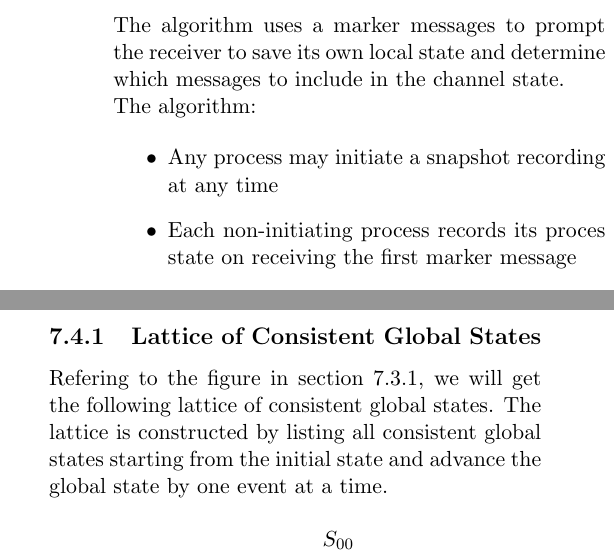
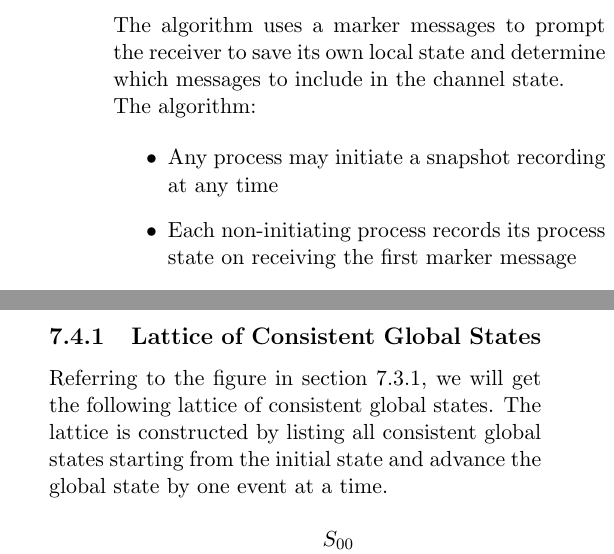
Before and after one commit to Andyccs/CZ4013-distributed-system-summary, a LaTeX document (main.tex, which reads time_global.tex): two parts of the columns of page 19 of 25, joined at a grey line, cut so that both start at the same text. Compiled offline with pdfLaTeX.

Commit message:
typo - time_global

```diff
--- a/time_global.tex
+++ b/time_global.tex
@@ -306,7 +306,7 @@ roundnode/.style={circle, draw=black, thick, minimum size=0.3cm},
 
 \begin{itemize}
   \item Any process may initiate a snapshot recording at any time
-  \item Each non-initiating process records its proces state on receiving the first marker message
+  \item Each non-initiating process records its process state on receiving the first marker message
   \item If $p_j$ is the initiating process, $p_j$ initiates the messages arriving on channel $c_{i\rightarrow j}$ between $p_j$ initiates the snapshot recording and receives the marker message from $p_i$
   \item If $p_j$ is non-initiating process and $c_{i\rightarrow j}$ is the channel through which $p_j$ receives its first marker message, $c_{i\rightarrow j}$ state is recorded as an empty set
   \item If $p_j$ is non-initiating process and $c_{i\rightarrow j}$ is not the channel through which $p_j$ receives its first marker message, $p_j$ records the message arriving on channel $c_{i\rightarrow j}$ between $p_j$ receives the first marker message and the marker message from $p_i$
@@ -319,7 +319,7 @@ roundnode/.style={circle, draw=black, thick, minimum size=0.3cm},
 
 \subsection{Lattice of Consistent Global States}
 
-\noindent Refering to the figure in section \ref{section:consistent-cut}, we will get the following lattice of consistent global states. The lattice is constructed by listing all consistent global states starting from the initial state and advance the global state by one event at a time.
+\noindent Referring to the figure in section \ref{section:consistent-cut}, we will get the following lattice of consistent global states. The lattice is constructed by listing all consistent global states starting from the initial state and advance the global state by one event at a time.
 
 \begin{center}
 \begin{tikzpicture}[
```
